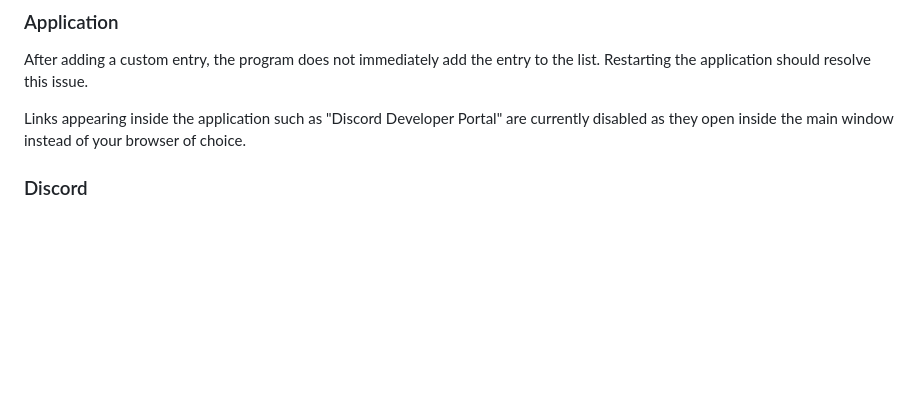
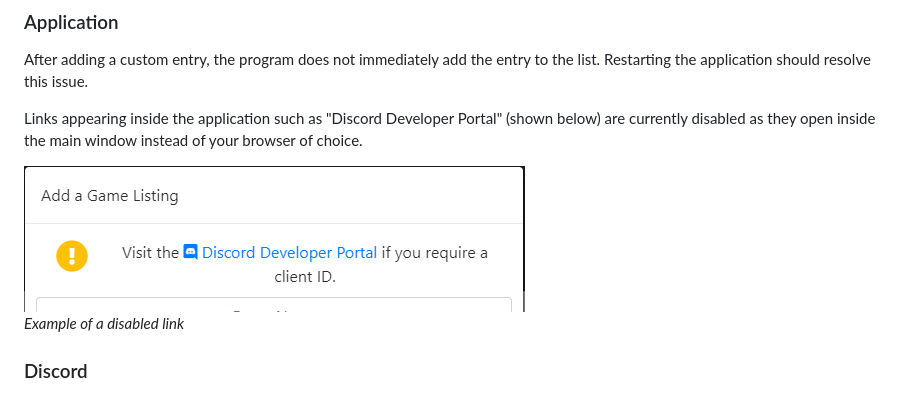
Before and after one commit to alairon/SwitchRP, a Markdown page: README.md, the part around the change. Drawn GitHub-style; pictures changed too: docs/readme/img/KnownIssue2.png (added); blank space fills up the shorter version.

```diff
--- a/README.md
+++ b/README.md
@@ -51,7 +51,11 @@ As of v1.0.0, this application used the following configuration:
 ### Application
 After adding a custom entry, the program does not immediately add the entry to the list. Restarting the application should resolve this issue.
 
-Links appearing inside the application such as "Discord Developer Portal" are currently disabled as they open inside the main window instead of your browser of choice.
+Links appearing inside the application such as "Discord Developer Portal" (shown below) are currently disabled as they open inside the main window instead of your browser of choice.
+
+![Link issue](./docs/readme/img/KnownIssue2.png)
+<br>
+_Example of a disabled link_
 
 ### Discord
 A limitation from Discord only allows users to update their status once every 15 seconds. Your status may not be updated immediately after pressing the "Update Status" and "Disconnect" buttons.
```
